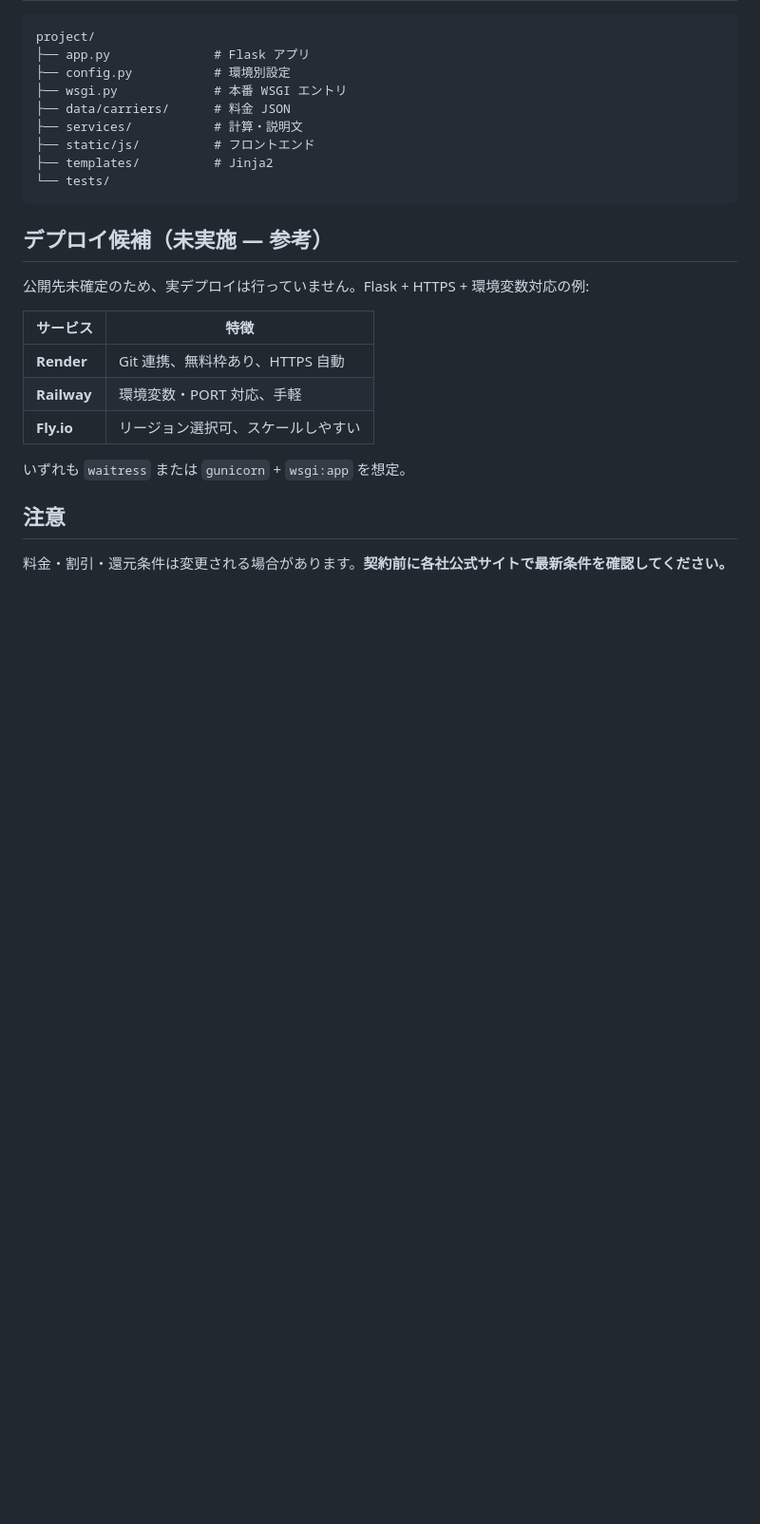
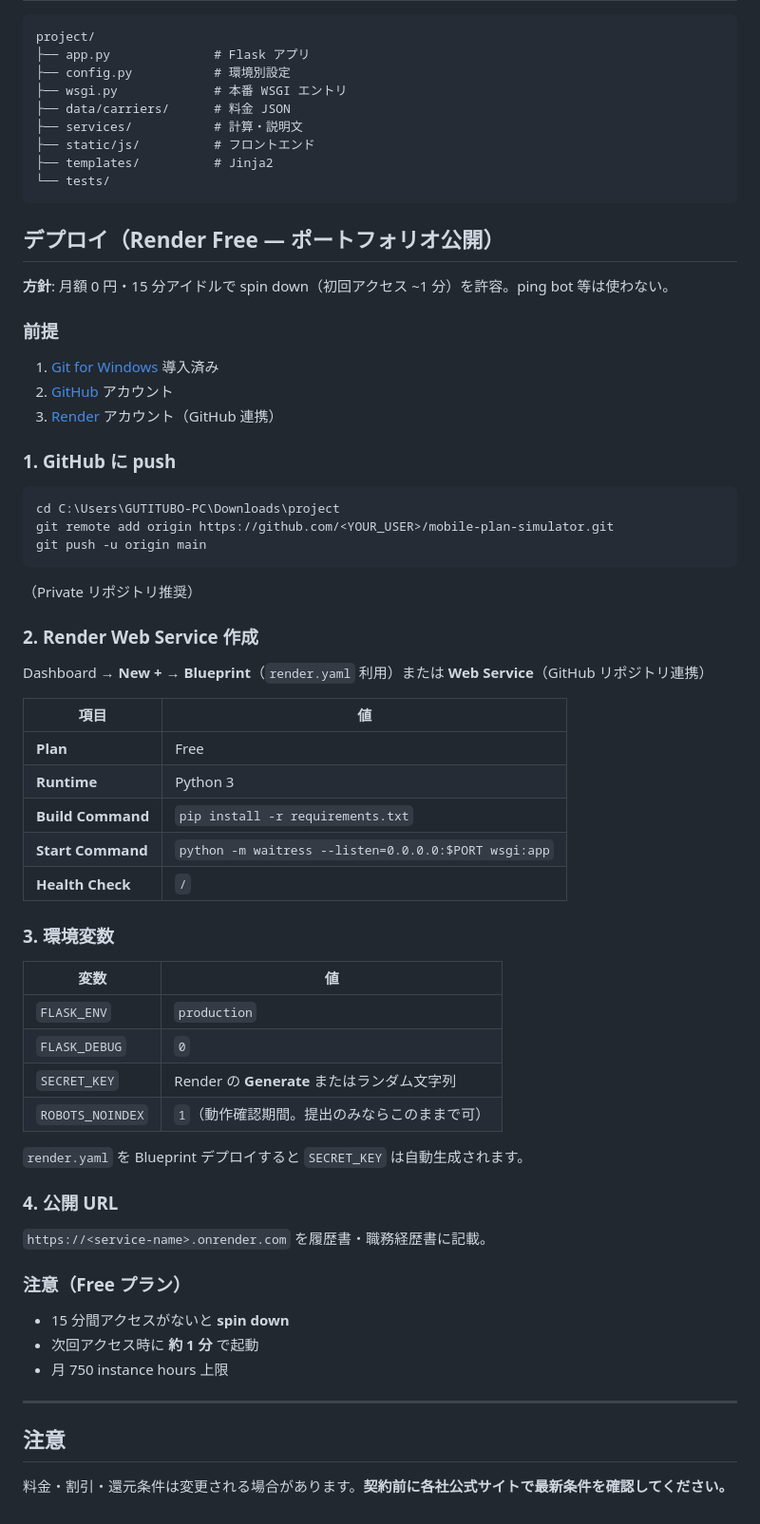
Before and after one commit to SWANTBTB/mobile-plan-simulator, a Markdown page: README.md, the part around the change. Shown at 95% size. Rendered like a GitHub page; blank space fills up the shorter version.

Commit message:
Document Render Free portfolio deployment steps in README

````diff
--- a/README.md
+++ b/README.md
@@ -140,17 +140,60 @@ project/
 └── tests/
 ```
 
-## デプロイ候補（未実施 — 参考）
+## デプロイ（Render Free — ポートフォリオ公開）
 
-公開先未確定のため、実デプロイは行っていません。Flask + HTTPS + 環境変数対応の例:
+**方針**: 月額 0 円・15 分アイドルで spin down（初回アクセス ~1 分）を許容。ping bot 等は使わない。
 
-| サービス | 特徴 |
+### 前提
+
+1. [Git for Windows](https://git-scm.com/download/win) 導入済み
+2. [GitHub](https://github.com) アカウント
+3. [Render](https://render.com) アカウント（GitHub 連携）
+
+### 1. GitHub に push
+
+```powershell
+cd C:\Users\GUTITUBO-PC\Downloads\project
+git remote add origin https://github.com/<YOUR_USER>/mobile-plan-simulator.git
+git push -u origin main
+```
+
+（Private リポジトリ推奨）
+
+### 2. Render Web Service 作成
+
+Dashboard → **New +** → **Blueprint**（`render.yaml` 利用）または **Web Service**（GitHub リポジトリ連携）
+
+| 項目 | 値 |
 |---|---|
-| **Render** | Git 連携、無料枠あり、HTTPS 自動 |
-| **Railway** | 環境変数・PORT 対応、手軽 |
-| **Fly.io** | リージョン選択可、スケールしやすい |
+| **Plan** | Free |
+| **Runtime** | Python 3 |
+| **Build Command** | `pip install -r requirements.txt` |
+| **Start Command** | `python -m waitress --listen=0.0.0.0:$PORT wsgi:app` |
+| **Health Check** | `/` |
 
-いずれも `waitress` または `gunicorn` + `wsgi:app` を想定。
+### 3. 環境変数
+
+| 変数 | 値 |
+|---|---|
+| `FLASK_ENV` | `production` |
+| `FLASK_DEBUG` | `0` |
+| `SECRET_KEY` | Render の **Generate** またはランダム文字列 |
+| `ROBOTS_NOINDEX` | `1`（動作確認期間。提出のみならこのままで可） |
+
+`render.yaml` を Blueprint デプロイすると `SECRET_KEY` は自動生成されます。
+
+### 4. 公開 URL
+
+`https://<service-name>.onrender.com` を履歴書・職務経歴書に記載。
+
+### 注意（Free プラン）
+
+- 15 分間アクセスがないと **spin down**
+- 次回アクセス時に **約 1 分** で起動
+- 月 750 instance hours 上限
+
+---
 
 ## 注意
 
````
